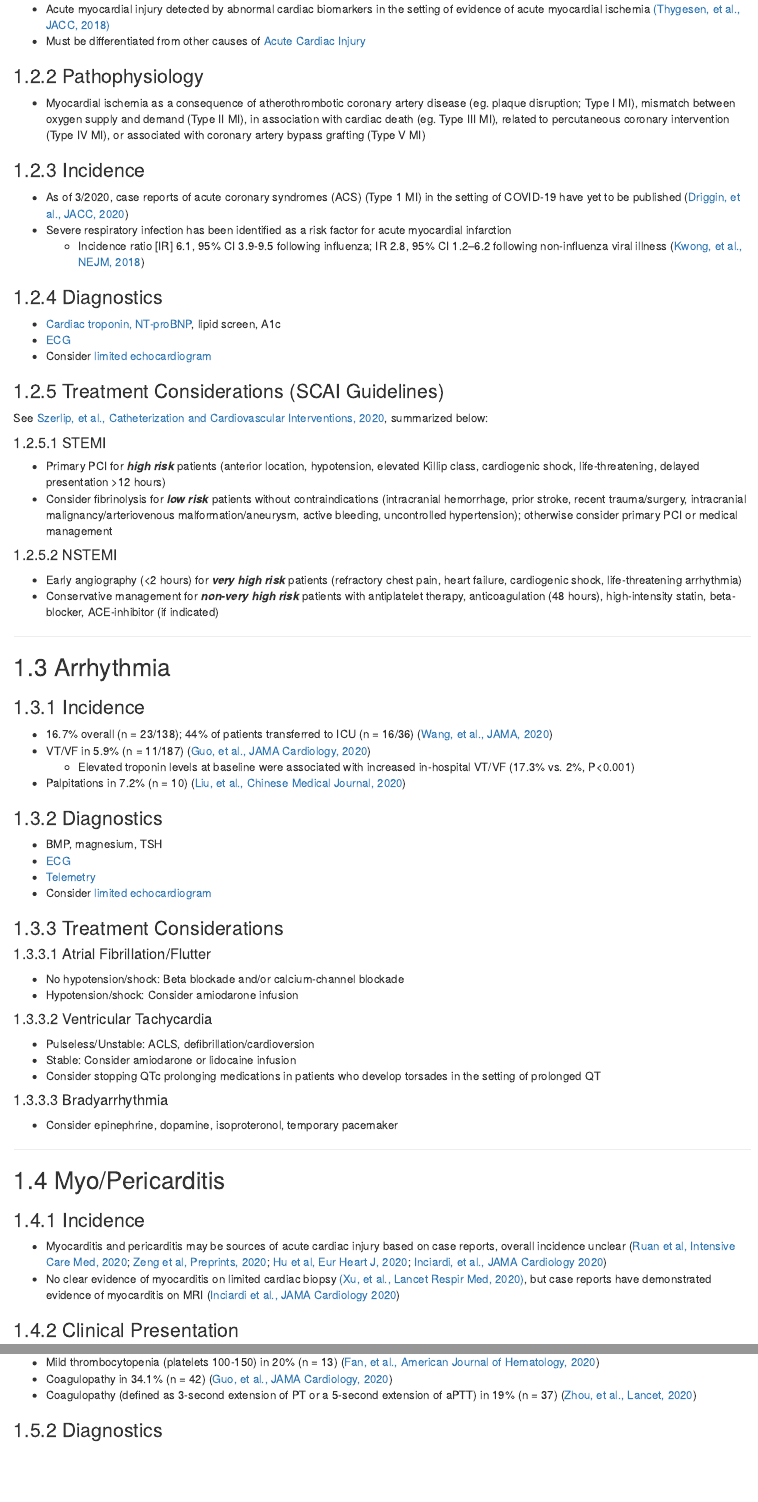
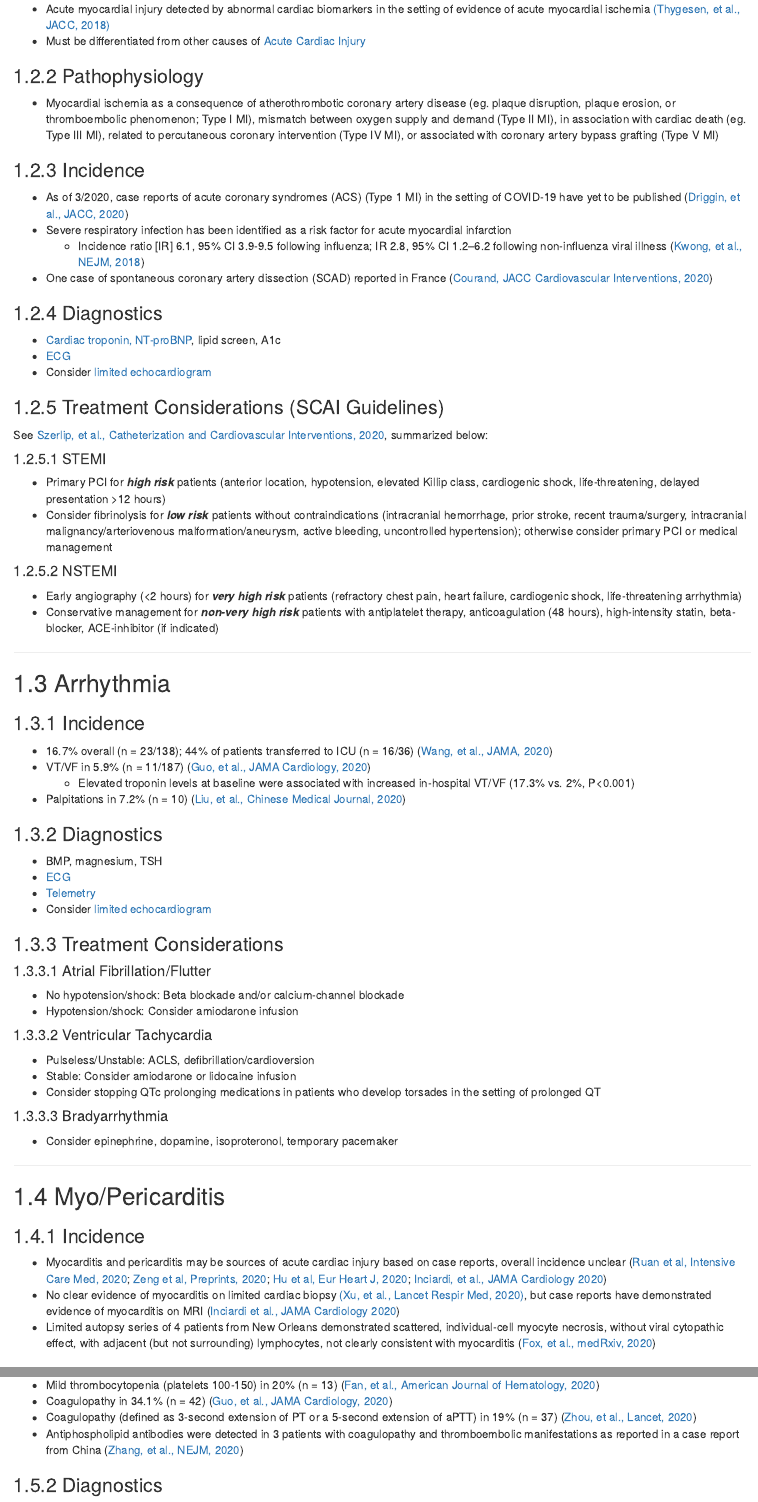
Before and after one commit to mglev1n/PennCVM-COVID, an R Markdown document (index.Rmd): the page in a window 1100 px wide, from 1450 px down, and a second part further down, joined at a grey line. Rendered offline with R 4.5, knitr and Pandoc, with nearby package versions; drawn as R Markdown's standard HTML page in place of the format the file asks for; some code elsewhere in the file could not run offline.

Commit message:
Added new references to Myo/Pericarditis (autopsy study from New Orleans), Thromboembolic disease (case report of antiphospholipid antibody syndrome), and link to new UPHS educational resources

```diff
--- a/index.Rmd
+++ b/index.Rmd
@@ -102,13 +102,14 @@ May occur directly as consequence of virus-associated [Acute Coronary Syndrome],
 + Must be differentiated from other causes of [Acute Cardiac Injury]
 
 ### Pathophysiology
-+ Myocardial ischemia as a consequence of atherothrombotic coronary artery disease (eg. plaque disruption; Type I MI), mismatch between oxygen supply and demand (Type II MI), in association with cardiac death (eg. Type III MI), related to percutaneous coronary intervention (Type IV MI), or associated with coronary artery bypass grafting (Type V MI)
++ Myocardial ischemia as a consequence of atherothrombotic coronary artery disease (eg. plaque disruption, plaque erosion, or thromboembolic phenomenon; Type I MI), mismatch between oxygen supply and demand (Type II MI), in association with cardiac death (eg. Type III MI), related to percutaneous coronary intervention (Type IV MI), or associated with coronary artery bypass grafting (Type V MI)
 
 
 ### Incidence
 + As of 3/2020, case reports of acute coronary syndromes (ACS) (Type 1 MI) in the setting of COVID-19 have yet to be published ([Driggin, et al., JACC, 2020](https://pubmed.ncbi.nlm.nih.gov/32201335))
 + Severe respiratory infection has been identified as a risk factor for acute myocardial infarction
   + Incidence ratio [IR] 6.1, 95% CI 3.9-9.5 following influenza; IR 2.8, 95% CI 1.2–6.2 following non-influenza viral illness ([Kwong, et al., NEJM, 2018](https://pubmed.ncbi.nlm.nih.gov/29365305/))
++ One case of spontaneous coronary artery dissection (SCAD) reported in France ([Courand, JACC Cardiovascular Interventions, 2020](http://interventions.onlinejacc.org/content/early/2020/04/07/j.jcin.2020.04.006?_ga=2.88365791.519169919.1586356318-107115725.1506287003))
 
 ### Diagnostics
 + [Cardiac troponin, NT-proBNP][Cardiac Biomarkers], lipid screen, A1c
@@ -163,6 +164,7 @@ See [Szerlip, et al., Catheterization and Cardiovascular Interventions, 2020](ht
 ### Incidence
 + Myocarditis and pericarditis may be sources of acute cardiac injury based on case reports, overall incidence unclear ([Ruan et al, Intensive Care Med, 2020](http://www.ncbi.nlm.nih.gov/pubmed/32125452); [Zeng et al, Preprints, 2020](http://dx.doi.org/10.20944/preprints202003.0180.v1); [Hu et al, Eur Heart J, 2020](http://www.ncbi.nlm.nih.gov/pubmed/32176300); [Inciardi, et al., JAMA Cardiology 2020](https://pubmed.ncbi.nlm.nih.gov/32219357))
 + No clear evidence of myocarditis on limited cardiac biopsy [(Xu, et al., Lancet Respir Med, 2020)](https://pubmed.ncbi.nlm.nih.gov/32085846), but case reports have demonstrated evidence of myocarditis on MRI ([Inciardi et al., JAMA Cardiology 2020](https://pubmed.ncbi.nlm.nih.gov/32219357))
++ Limited autopsy series of 4 patients from New Orleans demonstrated scattered, individual-cell myocyte necrosis, without viral cytopathic effect, with adjacent (but not surrounding) lymphocytes, not clearly consistent with myocarditis ([Fox, et al., medRxiv, 2020](https://doi.org/10.1101/2020.04.06.20050575))
 
 ### Clinical Presentation
 Myo/Pericarditis may present with a broad spectrum and severity of symptoms including chest pain, palpitations, tachycardia/bradycardia, elevated cardiac biomarkers, or acute-onset heart failure with cardiogenic shock.
@@ -190,6 +192,7 @@ Myo/Pericarditis may present with a broad spectrum and severity of symptoms incl
 + Mild thrombocytopenia (platelets 100-150) in 20% (n = 13) ([Fan, et al., American Journal of Hematology, 2020](https://pubmed.ncbi.nlm.nih.gov/32129508))
 + Coagulopathy in 34.1% (n = 42) ([Guo, et al., JAMA Cardiology, 2020](https://pubmed.ncbi.nlm.nih.gov/32219356))
 + Coagulopathy (defined as 3-second extension of PT or a 5-second extension of aPTT) in 19% (n = 37) ([Zhou, et al., Lancet, 2020](https://pubmed.ncbi.nlm.nih.gov/32171076/))
++ Antiphospholipid antibodies were detected in 3 patients with coagulopathy and thromboembolic manifestations as reported in a case report from China ([Zhang, et al., NEJM, 2020](https://pubmed.ncbi.nlm.nih.gov/32268022))
 
 ### Diagnostics
 + [CBC with differential, D-dimer, PT/INR, aPTT, fibrinogen, peripheral smear][Coagulation Biomarkers]
```
Also changed, not shown: index.Rmd (3 more changed lines), 6 other files.
